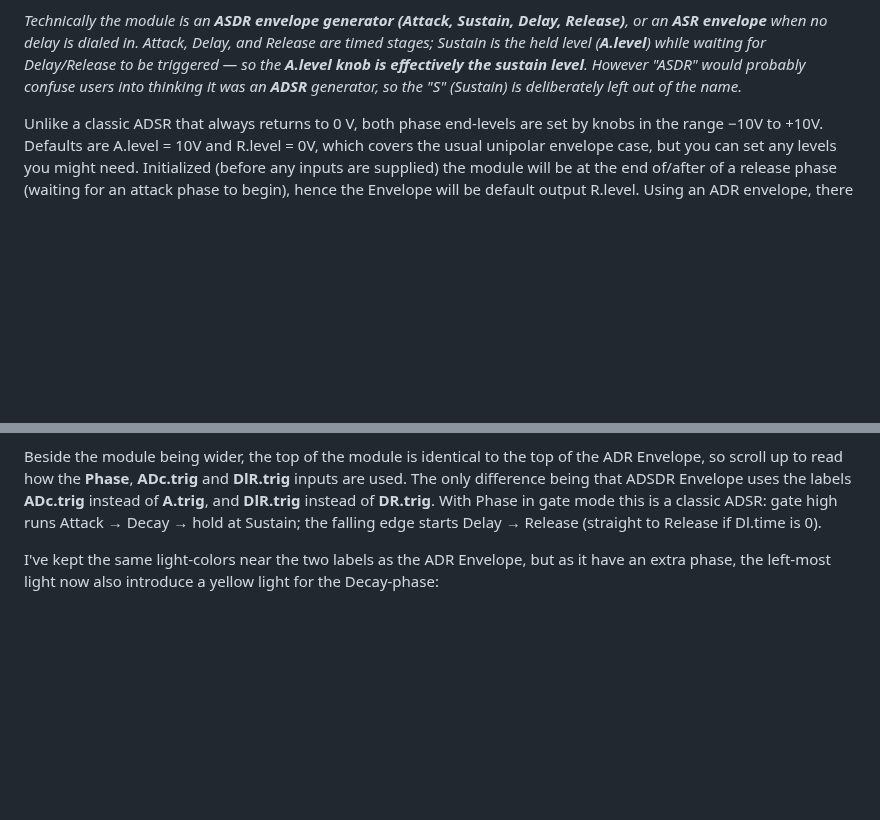
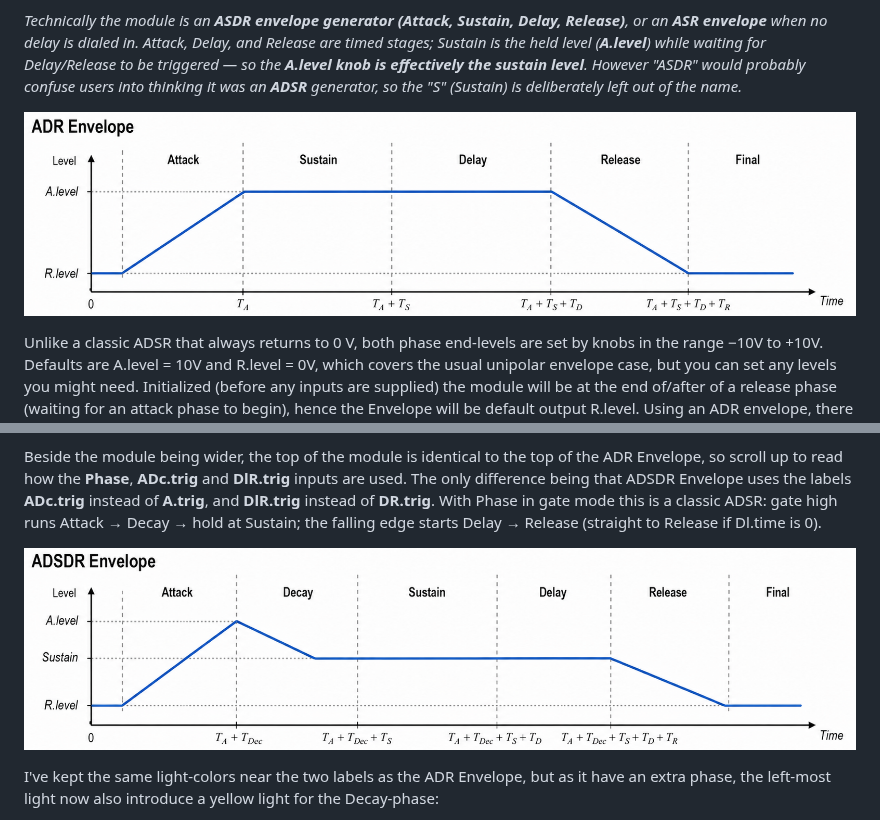
Before and after one commit to pellelil/InfNoiseRack, a Markdown page: doc/Envelope.md, 2 parts joined by grey strips. Drawn GitHub-style; pictures changed too: doc/img/ADREnvelopeStages.png (added), doc/img/ADSDREnvelopeStages.png (added); blank space fills up the shorter version.

Commit message:
Enhance Envelope documentation with additional images for ADR and ADSDR stages. Clarify phase descriptions and light indicators for the ADSDR Envelope. This improves user understanding of the envelope generator's functionality.

```diff
--- a/doc/Envelope.md
+++ b/doc/Envelope.md
@@ -6,6 +6,8 @@ The ADR Envelope is a three-phase **Attack/Delay/Release envelope generator** (o
 As indicated by the grey arrows in the top, the A.trig and DR.trig inputs are normalized (in a special way) to the Phase-input. If you input a phase signal in gate mode, the high-edge of the gate is routed to the A.trig input and the low-edge of the gate is routed to the DR.trig input. If the phase input is trigger mode, each odd-trigger is routed to A.trig and every even-trigger is routed to DR.trig. *You should EITHER use the Phase input or the A./DR.trig inputs. However if using both, the A./DR.Trig inputs take priority over the Phase input.*
 
 *Technically the module is an **ASDR envelope generator (Attack, Sustain, Delay, Release)**, or an **ASR envelope** when no delay is dialed in. Attack, Delay, and Release are timed stages; Sustain is the held level (**A.level**) while waiting for Delay/Release to be triggered — so the **A.level knob is effectively the sustain level**. However "ASDR" would probably confuse users into thinking it was an **ADSR** generator, so the "S" (Sustain) is deliberately left out of the name.*
+
+![ADR Envelope stages](img/ADREnvelopeStages.png)
 
 Unlike a classic ADSR that always returns to 0 V, both phase end-levels are set by knobs in the range −10V to +10V. Defaults are A.level = 10V and R.level = 0V, which covers the usual unipolar envelope case, but you can set any levels you might need. Initialized (before any inputs are supplied) the module will be at the end of/after of a release phase (waiting for an attack phase to begin), hence the Envelope will be default output R.level. Using an ADR envelope, there are three phases (only two if delay time is 0):
 + **Attack**: Envelope transitions toward **A.level** (over **A.time**, with **A.shape**), which is then held (**sustain**).
@@ -55,6 +57,8 @@ The **ADSDR Envelope (Attack, Decay, Sustain, Delay, Release)** is very similar
 
 Beside the module being wider, the top of the module is identical to the top of the ADR Envelope, so scroll up to read how the **Phase**, **ADc.trig** and **DlR.trig** inputs are used. The only difference being that ADSDR Envelope uses the labels **ADc.trig** instead of **A.trig**, and **DlR.trig** instead of **DR.trig**. With Phase in gate mode this is a classic ADSR: gate high runs Attack → Decay → hold at Sustain; the falling edge starts Delay → Release (straight to Release if Dl.time is 0).
 
+![ADSDR Envelope stages](img/ADSDREnvelopeStages.png)
+
 I've kept the same light-colors near the two labels as the ADR Envelope, but as it have an extra phase, the left-most light now also introduce a yellow light for the Decay-phase:
 + **ADc.trig light is green** while the attack is running (Envelope output is transitioning to A.level).
 + **ADc.trig light is yellow** while the decay is running (Envelope output is transitioning to Sustain).
```
